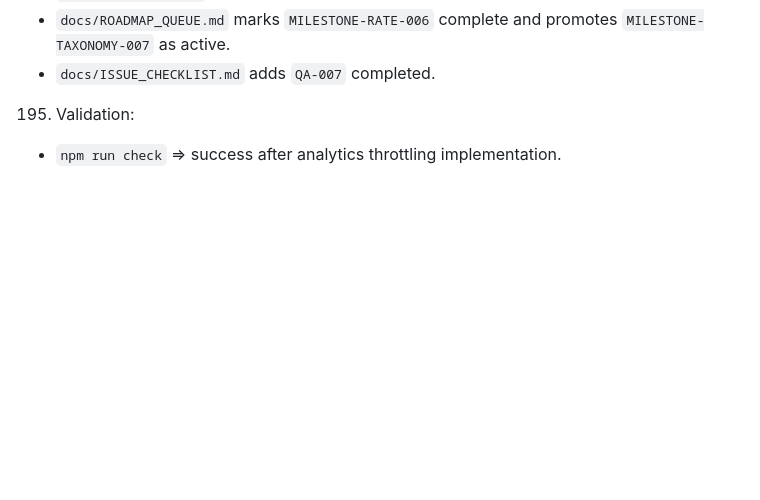
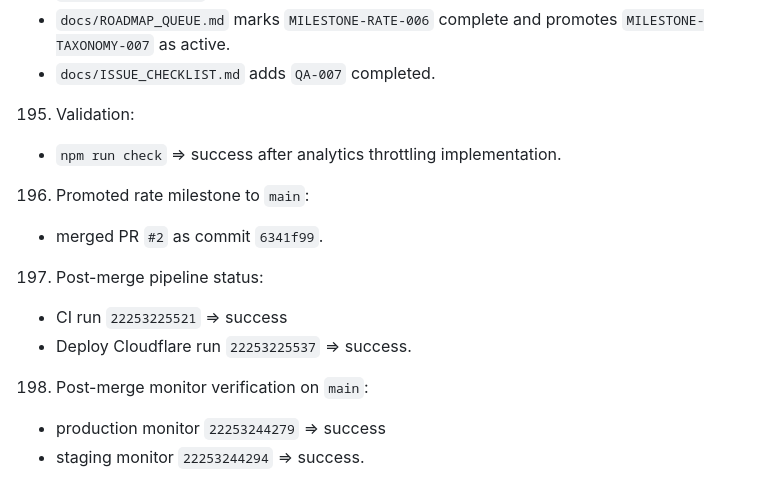
Before and after one commit to AhmadTahmid/Coasensus, a Markdown page: docs/PROGRESS_LOG.md, the part around the change. GitHub-like rendering; blank space fills up the shorter version.

Commit message:
docs: log rate milestone merge and verification

```diff
--- a/docs/PROGRESS_LOG.md
+++ b/docs/PROGRESS_LOG.md
@@ -542,3 +542,11 @@
    - `docs/ISSUE_CHECKLIST.md` adds `QA-007` completed.
 195. Validation:
    - `npm run check` => success after analytics throttling implementation.
+196. Promoted rate milestone to `main`:
+   - merged PR `#2` as commit `6341f99`.
+197. Post-merge pipeline status:
+   - CI run `22253225521` => success
+   - Deploy Cloudflare run `22253225537` => success.
+198. Post-merge monitor verification on `main`:
+   - production monitor `22253244279` => success
+   - staging monitor `22253244294` => success.
```
Also changed, not shown: docs/HANDOFF.md (+6 -0 lines).
